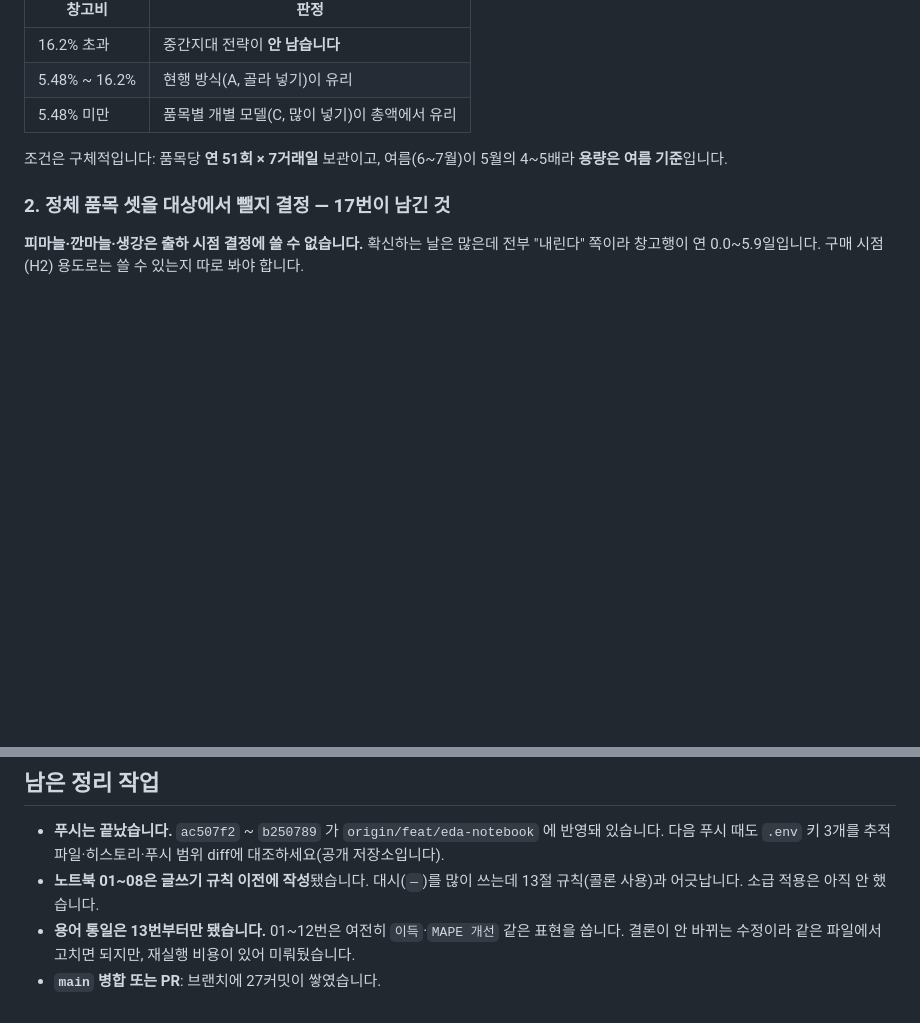
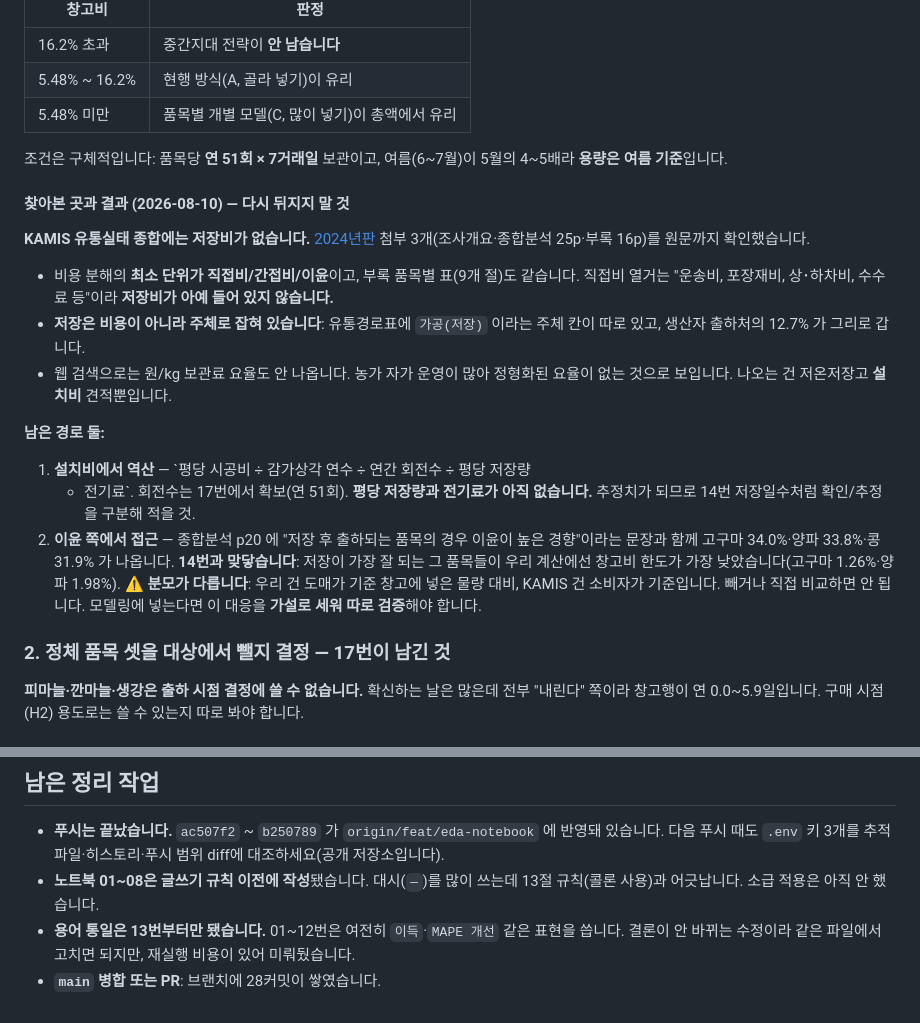
Before and after one commit to UICHEOL-HWANG/Agriquant, a Markdown page: docs/analysis-status.md, 2 parts joined by grey strips. Drawn GitHub-style; blank space fills up the shorter version.

Commit message:
보관비 조사 경로 기록: KAMIS 유통실태에는 저장비 항목이 없습니다
다음 세션이 같은 곳을 다시 뒤지지 않도록 확인 결과를 남깁니다.

2024년 유통실태 종합 첨부 3개(조사개요·종합분석 25p·부록 16p)를 원문까지
확인했습니다. 비용 분해의 최소 단위가 직접비/간접비/이윤이고 부록 품목별 표도
같습니다. 직접비 열거가 "운송비, 포장재비, 상･하차비, 수수료 등"이라 저장비가
아예 들어 있지 않습니다. 저장은 비용이 아니라 주체로 잡혀 있습니다: 유통경로표에
'가공(저장)' 주체 칸이 있고 생산자 출하처의 12.7% 가 그리로 갑니다.

웹 검색으로도 원/kg 보관료 요율은 안 나옵니다. 농가 자가 운영이 많아 정형화된
요율이 없는 것으로 보이고, 나오는 건 저온저장고 설치비 견적뿐입니다.

남은 경로 둘을 적어뒀습니다. 설치비 역산은 평당 저장량과 전기료가 더 필요하고,
이윤 쪽 접근은 종합분석 p20 의 "저장 후 출하 품목은 이윤이 높다"(고구마 34.0%·
양파 33.8%)가 14번의 창고비 한도 최하위(고구마 1.26%·양파 1.98%)와 맞닿는
대목입니다. 다만 분모가 달라(도매가 기준 vs 소비자가 기준) 직접 비교는 안 되고,
모델링에 넣으려면 가설로 세워 따로 검증해야 한다는 경고를 같이 남겼습니다.

PDF 원문은 저장소에 넣지 않습니다: 외부 배포자료이고 지침 12절에 어긋납니다.

Co-Authored-By: Claude Opus 5 <noreply@anthropic.com>

```diff
--- a/docs/analysis-status.md
+++ b/docs/analysis-status.md
@@ -219,6 +219,32 @@ TUNED = dict(learning_rate=0.014, max_iter=502, min_samples_leaf=21,
 조건은 구체적입니다: 품목당 **연 51회 × 7거래일** 보관이고, 여름(6~7월)이
 5월의 4~5배라 **용량은 여름 기준**입니다.
 
+#### 찾아본 곳과 결과 (2026-08-10) — 다시 뒤지지 말 것
+
+**KAMIS 유통실태 종합에는 저장비가 없습니다.** [2024년판](https://www.kamis.or.kr/customer/circulation/domestic/analysis.do?action=detail&brdctsno=464693)
+첨부 3개(조사개요·종합분석 25p·부록 16p)를 원문까지 확인했습니다.
+
+- 비용 분해의 **최소 단위가 직접비/간접비/이윤**이고, 부록 품목별 표(9개 절)도
+  같습니다. 직접비 열거는 "운송비, 포장재비, 상･하차비, 수수료 등"이라
+  **저장비가 아예 들어 있지 않습니다.**
+- **저장은 비용이 아니라 주체로 잡혀 있습니다**: 유통경로표에 `가공(저장)` 이라는
+  주체 칸이 따로 있고, 생산자 출하처의 12.7% 가 그리로 갑니다.
+- 웹 검색으로는 원/kg 보관료 요율도 안 나옵니다. 농가 자가 운영이 많아 정형화된
+  요율이 없는 것으로 보입니다. 나오는 건 저온저장고 **설치비** 견적뿐입니다.
+
+**남은 경로 둘:**
+
+1. **설치비에서 역산** — `평당 시공비 ÷ 감가상각 연수 ÷ 연간 회전수 ÷ 평당 저장량
+   + 전기료`. 회전수는 17번에서 확보(연 51회). **평당 저장량과 전기료가 아직
+   없습니다.** 추정치가 되므로 14번 저장일수처럼 확인/추정을 구분해 적을 것.
+2. **이윤 쪽에서 접근** — 종합분석 p20 에 "저장 후 출하되는 품목의 경우 이윤이
+   높은 경향"이라는 문장과 함께 고구마 34.0%·양파 33.8%·콩 31.9% 가 나옵니다.
+   **14번과 맞닿습니다**: 저장이 가장 잘 되는 그 품목들이 우리 계산에선 창고비
+   한도가 가장 낮았습니다(고구마 1.26%·양파 1.98%).
+   ⚠️ **분모가 다릅니다**: 우리 건 도매가 기준 창고에 넣은 물량 대비, KAMIS 건
+   소비자가 기준입니다. 빼거나 직접 비교하면 안 됩니다. 모델링에 넣는다면 이
+   대응을 **가설로 세워 따로 검증**해야 합니다.
+
 ### 2. 정체 품목 셋을 대상에서 뺄지 결정 — 17번이 남긴 것
 
 **피마늘·깐마늘·생강은 출하 시점 결정에 쓸 수 없습니다.** 확신하는 날은 많은데
@@ -275,4 +301,4 @@ TUNED = dict(learning_rate=0.014, max_iter=502, min_samples_leaf=21,
 - **용어 통일은 13번부터만 됐습니다.** 01~12번은 여전히 `이득`·`MAPE 개선` 같은
   표현을 씁니다. 결론이 안 바뀌는 수정이라 같은 파일에서 고치면 되지만, 재실행
   비용이 있어 미뤄뒀습니다.
-- **`main` 병합 또는 PR**: 브랜치에 27커밋이 쌓였습니다.
+- **`main` 병합 또는 PR**: 브랜치에 28커밋이 쌓였습니다.
```
